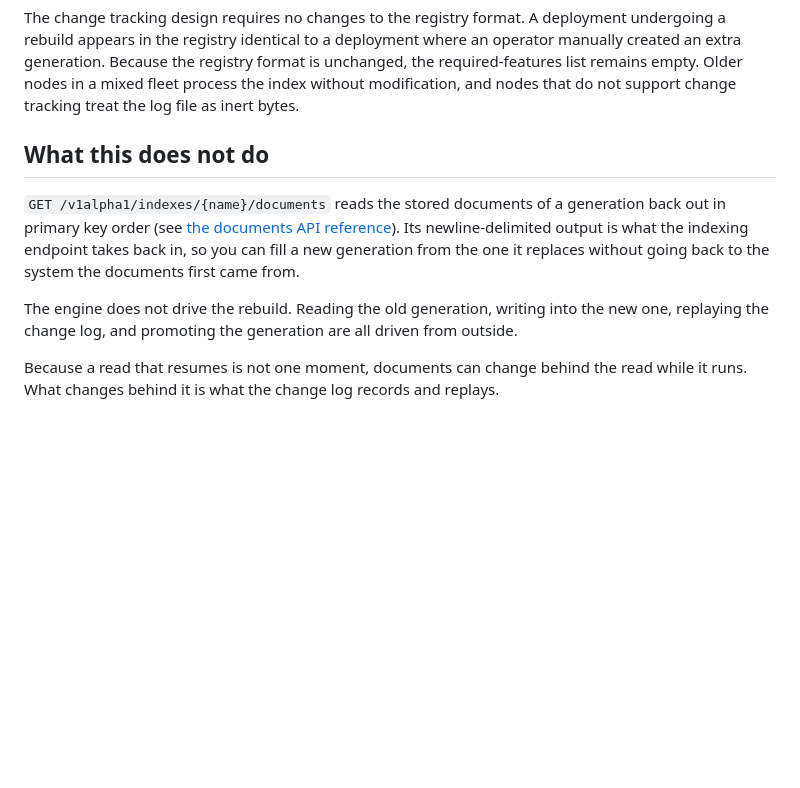
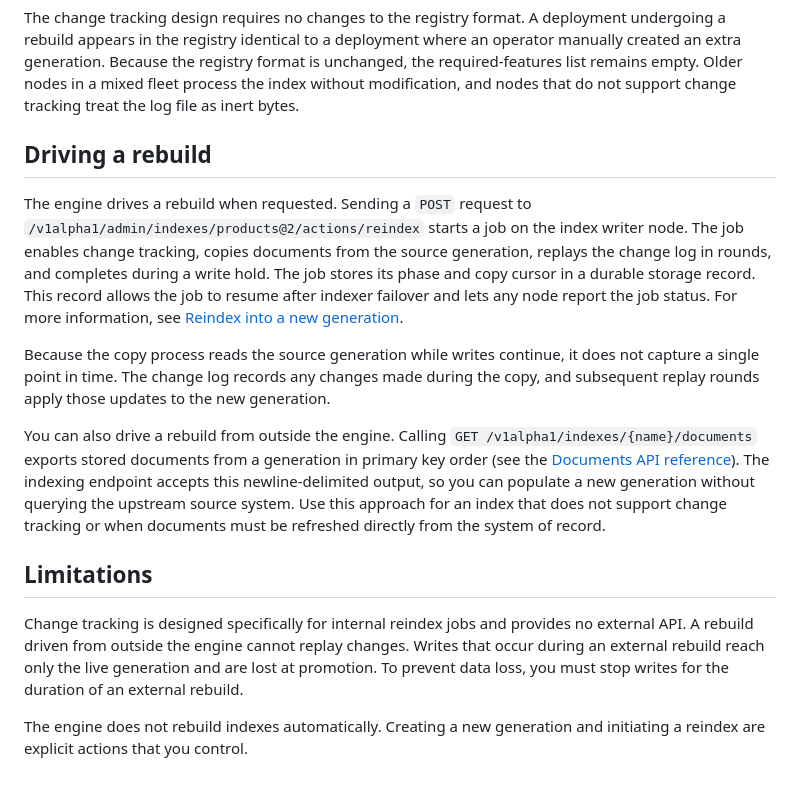
Before and after one commit to LevelFourAB/exofind, a Markdown page: docs/explanation/generations.md, the part around the change. Drawn GitHub-style; blank space fills up the shorter version.

Commit message:
docs: Update explanation doc for index generations

```diff
--- a/docs/explanation/generations.md
+++ b/docs/explanation/generations.md
@@ -103,10 +103,16 @@ Dual-write would also require changing the registry format to list multiple writ
 
 The change tracking design requires no changes to the registry format. A deployment undergoing a rebuild appears in the registry identical to a deployment where an operator manually created an extra generation. Because the registry format is unchanged, the required-features list remains empty. Older nodes in a mixed fleet process the index without modification, and nodes that do not support change tracking treat the log file as inert bytes.
 
-## What this does not do
+## Driving a rebuild
 
-`GET /v1alpha1/indexes/{name}/documents` reads the stored documents of a generation back out in primary key order (see [the documents API reference](../reference/documents-api.md)). Its newline-delimited output is what the indexing endpoint takes back in, so you can fill a new generation from the one it replaces without going back to the system the documents first came from.
+The engine drives a rebuild when requested. Sending a `POST` request to `/v1alpha1/admin/indexes/products@2/actions/reindex` starts a job on the index writer node. The job enables change tracking, copies documents from the source generation, replays the change log in rounds, and completes during a write hold. The job stores its phase and copy cursor in a durable storage record. This record allows the job to resume after indexer failover and lets any node report the job status. For more information, see [Reindex into a new generation](../how-to/reindex-into-a-new-generation.md).
 
-The engine does not drive the rebuild. Reading the old generation, writing into the new one, replaying the change log, and promoting the generation are all driven from outside.
+Because the copy process reads the source generation while writes continue, it does not capture a single point in time. The change log records any changes made during the copy, and subsequent replay rounds apply those updates to the new generation.
 
-Because a read that resumes is not one moment, documents can change behind the read while it runs. What changes behind it is what the change log records and replays.
+You can also drive a rebuild from outside the engine. Calling `GET /v1alpha1/indexes/{name}/documents` exports stored documents from a generation in primary key order (see the [Documents API reference](../reference/documents-api.md)). The indexing endpoint accepts this newline-delimited output, so you can populate a new generation without querying the upstream source system. Use this approach for an index that does not support change tracking or when documents must be refreshed directly from the system of record.
+
+## Limitations
+
+Change tracking is designed specifically for internal reindex jobs and provides no external API. A rebuild driven from outside the engine cannot replay changes. Writes that occur during an external rebuild reach only the live generation and are lost at promotion. To prevent data loss, you must stop writes for the duration of an external rebuild.
+
+The engine does not rebuild indexes automatically. Creating a new generation and initiating a reindex are explicit actions that you control.
```
